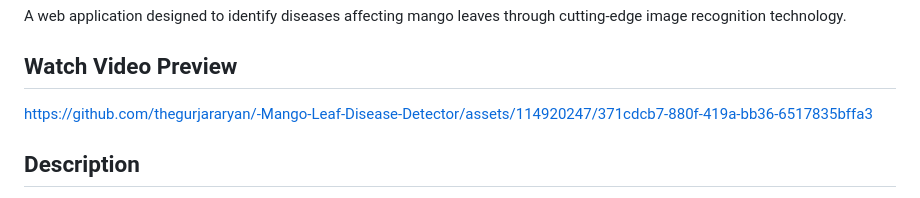
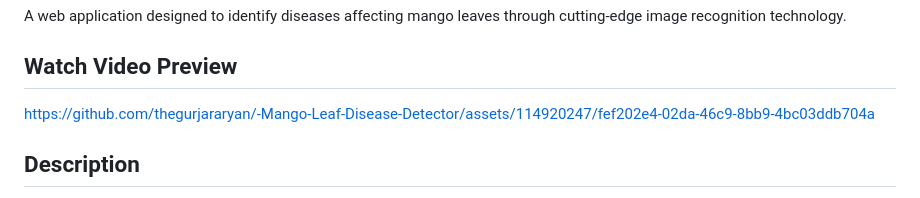
Before and after one commit to thegurjararyan/-Mango-Leaf-Disease-Detector, a Markdown page: README.md, the part around the change. Rendered like a GitHub page.

```diff
--- a/README.md
+++ b/README.md
@@ -6,7 +6,11 @@ A web application designed to identify diseases affecting mango leaves through c
 
 
 ## Watch Video Preview
-https://github.com/thegurjararyan/-Mango-Leaf-Disease-Detector/assets/114920247/371cdcb7-880f-419a-bb36-6517835bffa3
+
+
+https://github.com/thegurjararyan/-Mango-Leaf-Disease-Detector/assets/114920247/fef202e4-02da-46c9-8bb9-4bc03ddb704a
+
+
 
 
 
```
